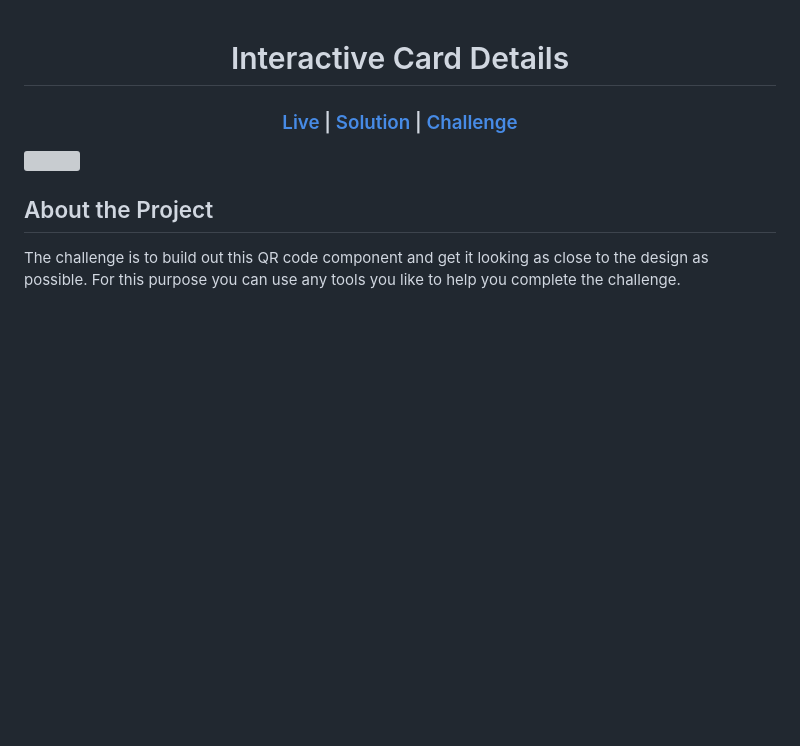
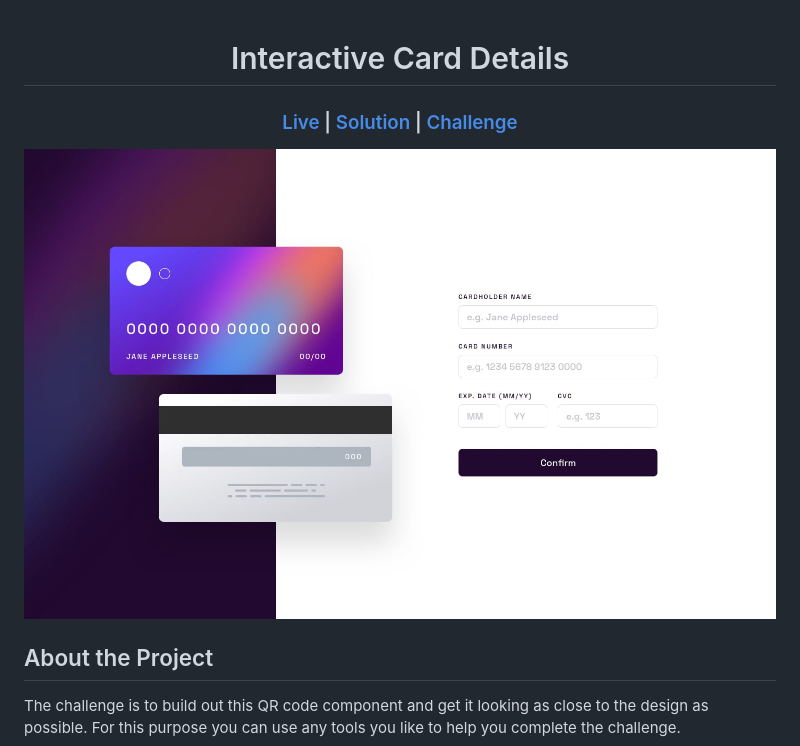
Before and after one commit to GUEKOUE/Interactive_Card_Details, a Markdown page: README.md, the part around the change printed below. Drawn GitHub-style; pictures changed too: images/desktop-design.jpg (added); blank space fills up the shorter version; grey boxes are pictures that could not be loaded.

```diff
--- a/README.md
+++ b/README.md
@@ -16,7 +16,7 @@
   </h3>
 </div>
 
-<img src="./design/desktop-design.jpg"></img>
+<img src="./images/desktop-design.jpg"></img>
 
 ## About the Project
 
```
Also changed, not shown: other parts of README.md (+4 -4 lines).
